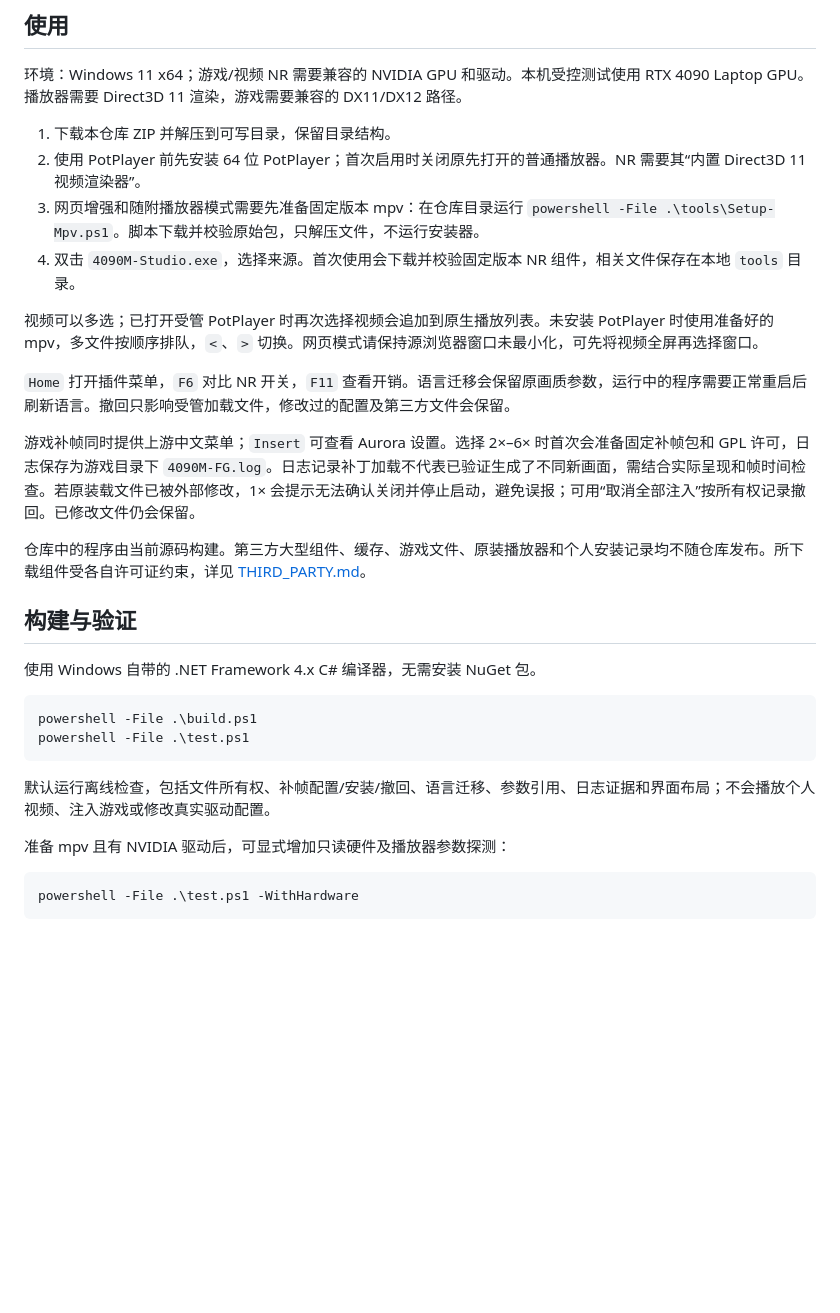
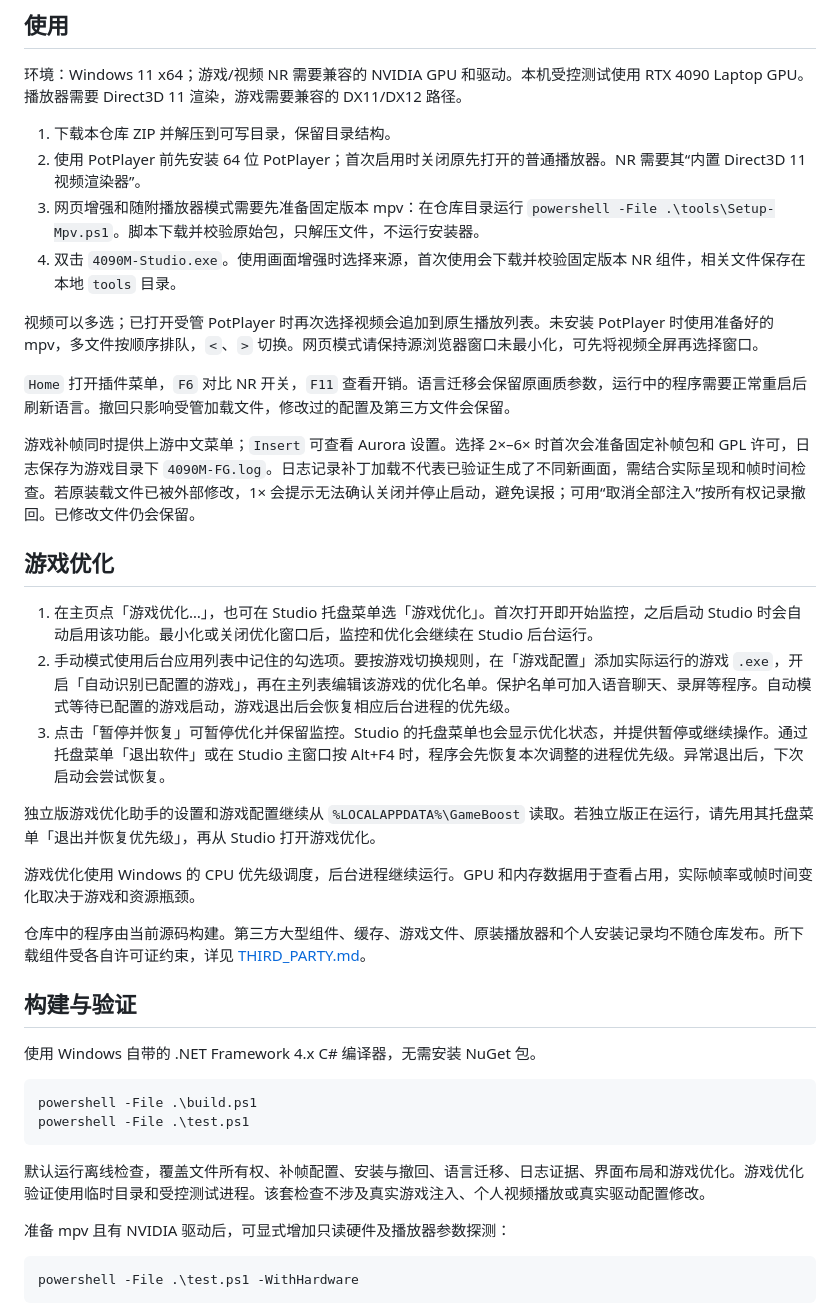
Before and after one commit to lisiqi010-commits/4090m-studio, a Markdown page: README.md, the part around one of its changes. GitHub-like rendering; blank space fills up the shorter version.

````diff
--- a/README.md
+++ b/README.md
@@ -30,13 +31,23 @@
 1. 下载本仓库 ZIP 并解压到可写目录，保留目录结构。
 2. 使用 PotPlayer 前先安装 64 位 PotPlayer；首次启用时关闭原先打开的普通播放器。NR 需要其“内置 Direct3D 11 视频渲染器”。
 3. 网页增强和随附播放器模式需要先准备固定版本 mpv：在仓库目录运行 `powershell -File .\tools\Setup-Mpv.ps1`。脚本下载并校验原始包，只解压文件，不运行安装器。
-4. 双击 `4090M-Studio.exe`，选择来源。首次使用会下载并校验固定版本 NR 组件，相关文件保存在本地 `tools` 目录。
+4. 双击 `4090M-Studio.exe`。使用画面增强时选择来源，首次使用会下载并校验固定版本 NR 组件，相关文件保存在本地 `tools` 目录。
 
 视频可以多选；已打开受管 PotPlayer 时再次选择视频会追加到原生播放列表。未安装 PotPlayer 时使用准备好的 mpv，多文件按顺序排队，`<`、`>` 切换。网页模式请保持源浏览器窗口未最小化，可先将视频全屏再选择窗口。
 
 `Home` 打开插件菜单，`F6` 对比 NR 开关，`F11` 查看开销。语言迁移会保留原画质参数，运行中的程序需要正常重启后刷新语言。撤回只影响受管加载文件，修改过的配置及第三方文件会保留。
 
 游戏补帧同时提供上游中文菜单；`Insert` 可查看 Aurora 设置。选择 2×–6× 时首次会准备固定补帧包和 GPL 许可，日志保存为游戏目录下 `4090M-FG.log`。日志记录补丁加载不代表已验证生成了不同新画面，需结合实际呈现和帧时间检查。若原装载文件已被外部修改，1× 会提示无法确认关闭并停止启动，避免误报；可用“取消全部注入”按所有权记录撤回。已修改文件仍会保留。
+
+## 游戏优化
+
+1. 在主页点「游戏优化…」，也可在 Studio 托盘菜单选「游戏优化」。首次打开即开始监控，之后启动 Studio 时会自动启用该功能。最小化或关闭优化窗口后，监控和优化会继续在 Studio 后台运行。
+2. 手动模式使用后台应用列表中记住的勾选项。要按游戏切换规则，在「游戏配置」添加实际运行的游戏 `.exe`，开启「自动识别已配置的游戏」，再在主列表编辑该游戏的优化名单。保护名单可加入语音聊天、录屏等程序。自动模式等待已配置的游戏启动，游戏退出后会恢复相应后台进程的优先级。
+3. 点击「暂停并恢复」可暂停优化并保留监控。Studio 的托盘菜单也会显示优化状态，并提供暂停或继续操作。通过托盘菜单「退出软件」或在 Studio 主窗口按 Alt+F4 时，程序会先恢复本次调整的进程优先级。异常退出后，下次启动会尝试恢复。
+
+独立版游戏优化助手的设置和游戏配置继续从 `%LOCALAPPDATA%\GameBoost` 读取。若独立版正在运行，请先用其托盘菜单「退出并恢复优先级」，再从 Studio 打开游戏优化。
+
+游戏优化使用 Windows 的 CPU 优先级调度，后台进程继续运行。GPU 和内存数据用于查看占用，实际帧率或帧时间变化取决于游戏和资源瓶颈。
 
 仓库中的程序由当前源码构建。第三方大型组件、缓存、游戏文件、原装播放器和个人安装记录均不随仓库发布。所下载组件受各自许可证约束，详见 [THIRD_PARTY.md](THIRD_PARTY.md)。
 
@@ -49,7 +60,7 @@ powershell -File .\build.ps1
 powershell -File .\test.ps1
 ```
 
-默认运行离线检查，包括文件所有权、补帧配置/安装/撤回、语言迁移、参数引用、日志证据和界面布局；不会播放个人视频、注入游戏或修改真实驱动配置。
+默认运行离线检查，覆盖文件所有权、补帧配置、安装与撤回、语言迁移、日志证据、界面布局和游戏优化。游戏优化验证使用临时目录和受控测试进程。该套检查不涉及真实游戏注入、个人视频播放或真实驱动配置修改。
 
 准备 mpv 且有 NVIDIA 驱动后，可显式增加只读硬件及播放器参数探测：
 
````
Also changed, not shown: other parts of README.md (+2 -1 lines), docs/VALIDATION.md (+8 -0 lines), docs/images/home.png, 16 other files.
